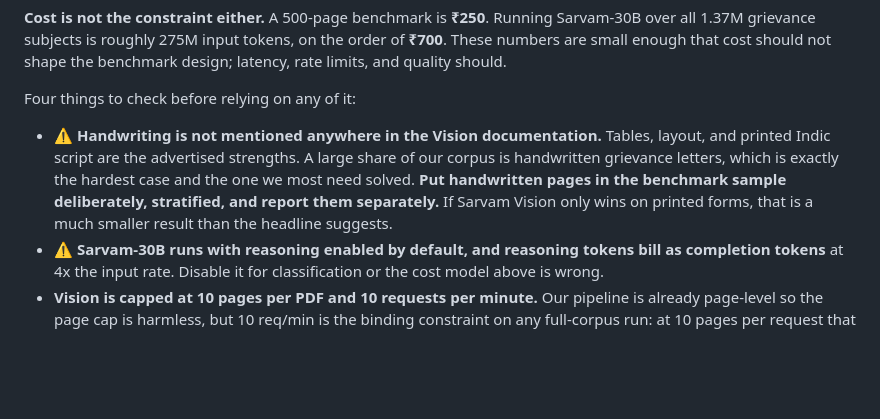
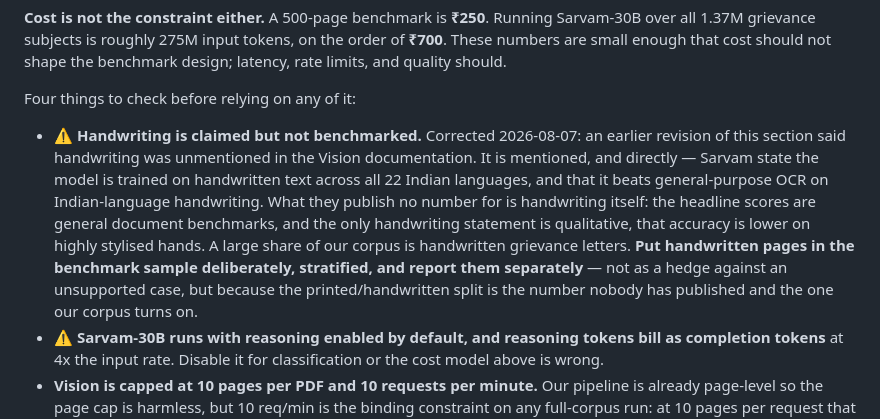
Before and after one commit to Data-Policy-and-Innovation-Centre/janasunani, a Markdown page: docs/ROADMAP.md, the part around the change. GitHub-like rendering; blank space fills up the shorter version.

Commit message:
docs: correct the Sarvam Vision handwriting claim
Both docs said Sarvam's vision documentation made no mention of handwriting
and that printed text, tables and layout were the advertised strengths.
That is wrong. Sarvam state the model is trained on handwritten text across
all 22 Indian languages and that it outperforms general-purpose OCR on
Indian-language handwriting.

The conclusion does not change but its reasoning inverts, which matters for
how the result gets presented. Reporting handwritten and printed separately
was written as a hedge against a case the vendor might not support. It is
better justified than that: handwriting is supported and claimed, and
Sarvam publish no handwriting-specific benchmark -- the headline scores are
general document numbers, and the only handwriting statement is qualitative.

So the split is not a defensive caveat about a weak spot. It is the number
nobody has published, on the case our corpus actually consists of. That is
a stronger reason to run it and a better line to take to the ED.

Sources: sarvam.ai/blogs/sarvam-vision, sarvamvision.com

```diff
--- a/docs/ROADMAP.md
+++ b/docs/ROADMAP.md
@@ -1131,13 +1131,18 @@ benchmark design; latency, rate limits, and quality should.
 
 Four things to check before relying on any of it:
 
-- ⚠️ **Handwriting is not mentioned anywhere in the Vision documentation.** Tables,
-  layout, and printed Indic script are the advertised strengths. A large share of
-  our corpus is handwritten grievance letters, which is exactly the hardest case
-  and the one we most need solved. **Put handwritten pages in the benchmark
-  sample deliberately, stratified, and report them separately.** If Sarvam Vision
-  only wins on printed forms, that is a much smaller result than the headline
-  suggests.
+- ⚠️ **Handwriting is claimed but not benchmarked.** Corrected 2026-08-07: an
+  earlier revision of this section said handwriting was unmentioned in the Vision
+  documentation. It is mentioned, and directly — Sarvam state the model is trained
+  on handwritten text across all 22 Indian languages, and that it beats
+  general-purpose OCR on Indian-language handwriting. What they publish no number
+  for is handwriting itself: the headline scores are general document benchmarks,
+  and the only handwriting statement is qualitative, that accuracy is lower on
+  highly stylised hands. A large share of our corpus is handwritten grievance
+  letters. **Put handwritten pages in the benchmark sample deliberately,
+  stratified, and report them separately** — not as a hedge against an
+  unsupported case, but because the printed/handwritten split is the number
+  nobody has published and the one our corpus turns on.
 - ⚠️ **Sarvam-30B runs with reasoning enabled by default, and reasoning tokens bill
   as completion tokens** at 4x the input rate. Disable it for classification or
   the cost model above is wrong.
```
Also changed, not shown: docs/DELIVERY.md (+1 -1 lines).
